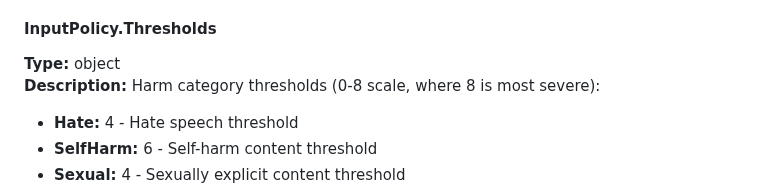
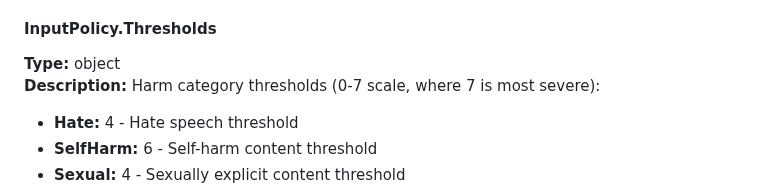
Before and after one commit to stefjnl/AIChat, a Markdown page: SAINTY_CONFIGURATION_DOCUMENTATION.md, the part around the change. Rendered like a GitHub page.

Commit message:
Update SAINTY_CONFIGURATION_DOCUMENTATION.md
Co-authored-by: Copilot <175728472+Copilot@users.noreply.github.com>

```diff
--- a/SAINTY_CONFIGURATION_DOCUMENTATION.md
+++ b/SAINTY_CONFIGURATION_DOCUMENTATION.md
@@ -51,7 +51,7 @@ Applied to user prompts and incoming requests.
 
 #### InputPolicy.Thresholds
 **Type:** object
-**Description:** Harm category thresholds (0-8 scale, where 8 is most severe):
+**Description:** Harm category thresholds (0-7 scale, where 7 is most severe):
 - **Hate:** 4 - Hate speech threshold
 - **SelfHarm:** 6 - Self-harm content threshold
 - **Sexual:** 4 - Sexually explicit content threshold
```
